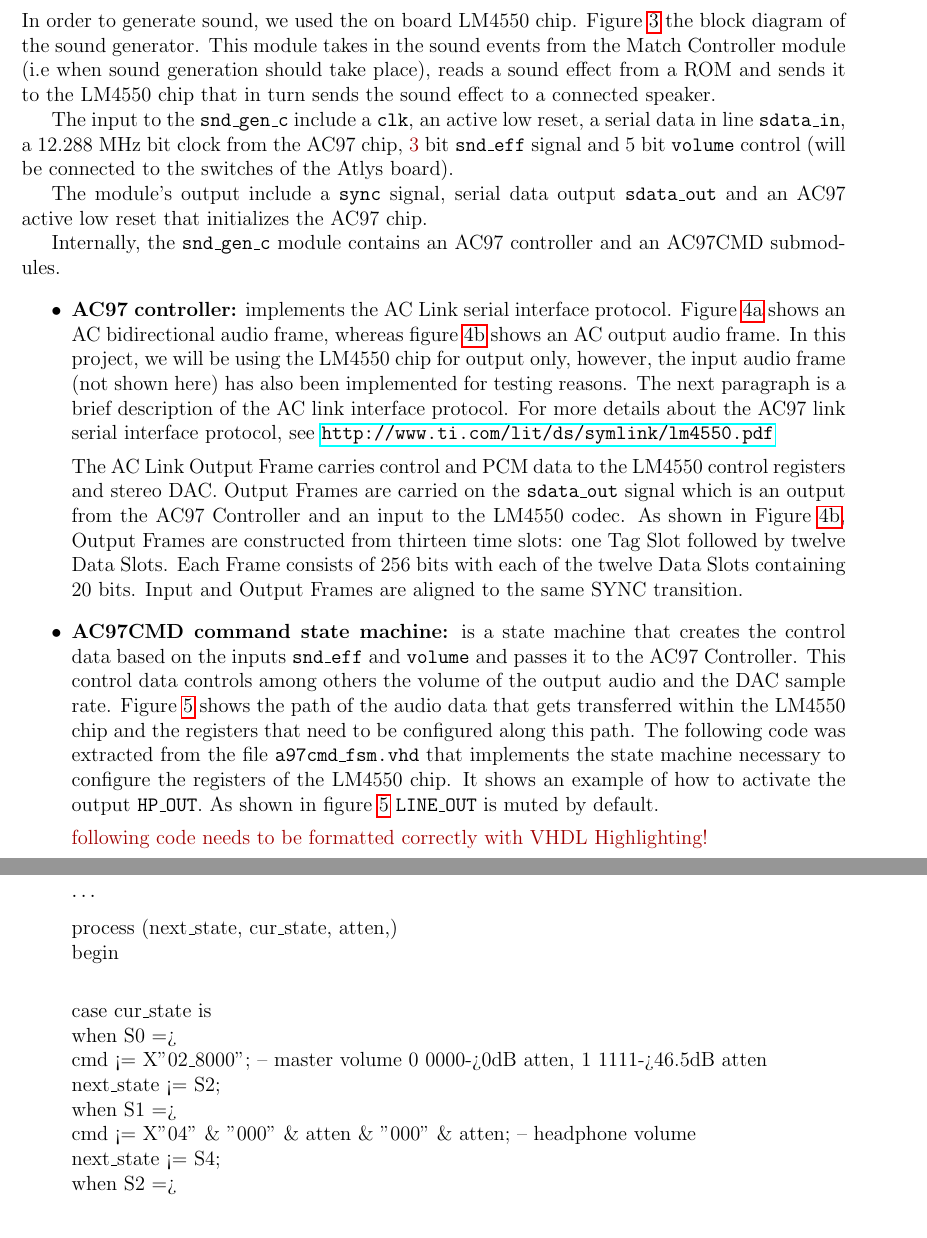
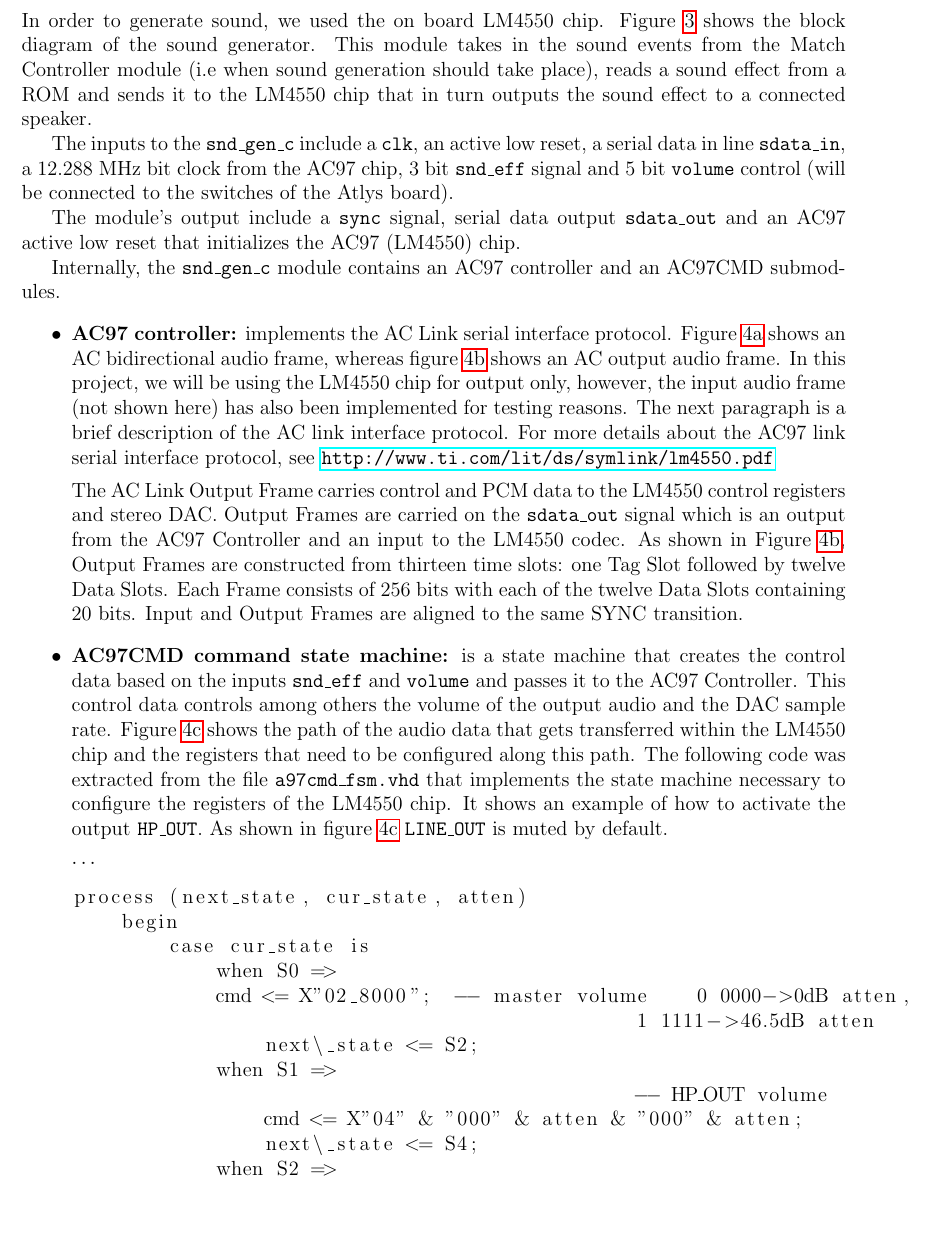
Before and after one commit to zazizizou/res_pong, a LaTeX document (Doc/Report.tex, which reads Doc/section_implementation.tex): two parts of pages 6 and 7 of 8 before the commit and part of page 6 of 9 after it, the two joined at a grey line, cut so that both start at the same text, the shorter picture padded with empty space. The pictures show the PDF file Doc/Report.pdf that the author committed with the source.

Commit message:
subsection sound generator edited
-subsection sound generator edited
-added references

```diff
--- a/Doc/section_implementation.tex
+++ b/Doc/section_implementation.tex
@@ -34 +32,2 @@ The hardware description of the implemented game pong is divided into six module
+				In order to generate sound, we used the on board LM4550 chip. Figure \ref{snd_gen} shows the block diagram of the sound generator. This module takes in the sound events from the Match Controller module (i.e when sound generation should take place), reads a sound effect from a ROM and sends it to the LM4550 chip that in turn outputs the sound effect to a connected speaker.
 
@@ -37 +35,2 @@ The hardware description of the implemented game pong is divided into six module
 
+				The module's output include a \texttt{sync} signal, serial data output \texttt{sdata\_out} and an AC97 active low reset that initializes the AC97 (LM4550) chip.
@@ -52,49 +42,54 @@ The hardware description of the implemented game pong is divided into six module
 				The AC Link Output Frame carries control and PCM data to the LM4550 control registers and stereo DAC. Output Frames are carried on the \texttt{sdata\_out} signal which is an output from the AC97 Controller and an input to the LM4550 codec. As shown in Figure \ref{LM4550_output_frame}, Output Frames are constructed from thirteen time slots: one Tag Slot followed by twelve Data Slots. Each Frame consists of 256 bits with each of the twelve Data Slots containing 20 bits. Input and Output Frames are aligned to the same SYNC transition.
 
 			\begin{figure}[here!]
-				\begin{subfigure}{1\textwidth}
+			\centering
+				\begin{subfigure}{0.6\textwidth}
 					\centering
 					\includegraphics[scale=1]{images/LM4550_protocol.png}
 					\caption{AC link bidirectional frame}
 					\label{LM4550_protocol}
 				\end{subfigure}
 				\hfill
-				\begin{subfigure}{1\textwidth}
+				\begin{subfigure}{0.6\textwidth}
 					\centering
 					\includegraphics[scale=1]{images/LM4550_output_frame.png}
 					\caption{AC link output audio frame}
 					\label{LM4550_output_frame}
 				\end{subfigure}
+				\hfill
+				\begin{subfigure}[b]{0.6\textwidth}
+					\centering
+					\includegraphics[scale=0.8]{images/LM4550_innen.png}
+					\caption{Block diagram of LM4550 chip. Red line is the path from FPGA output to \texttt{HP\_OUT}. All registers along this path need to be configured.}
+					\label{LM4550_innen}
+				\end{subfigure}
+
 			\caption{AC link serial interface protocol}
 			\end{figure}
 				\item \textbf{AC97CMD command state machine:} is a state machine that creates the control data based on the inputs \texttt{snd\_eff} and \texttt{volume} and passes it to the AC97 Controller. This control data controls among others the volume of the output audio and the DAC sample rate. Figure \ref{LM4550_innen} shows the path of the audio data that gets transferred within the LM4550 chip and the registers that need to be configured along this path. The following code was extracted from the file \texttt{a97cmd\_fsm.vhd} that implements the state machine necessary to configure the registers of the LM4550 chip. It shows an example of how to activate the output \texttt{HP\_OUT}. As shown in figure \ref{LM4550_innen} \texttt{LINE\_OUT} is muted by default.
 
-				\begin{figure}[h]
-					\centering
-					\includegraphics[scale=1]{images/LM4550_innen.png}
-					\caption{Block diagram of LM4550 chip. Red line is the path from FPGA output to \texttt{HP\_OUT}. All registers along this path need to be configured.}
-					\label{LM4550_innen}
-				\end{figure}
-\textcolor{red}{following code needs to be formatted correctly with VHDL Highlighting!}
+%				\begin{figure}[h]
+%					\centering
+%					\includegraphics[scale=1]{images/LM4550_innen.png}
+%					\caption{Block diagram of LM4550 chip. Red line is the path from FPGA output to \texttt{HP\_OUT}. All registers along this path need to be configured.}
+%					\label{LM4550_innen}
+%				\end{figure}
+$\cdots$
+\begin{lstlisting}
+process (next_state, cur_state, atten)
+    begin
+        case cur_state is
+    	    when S0 =>
+            cmd <= X"02_8000";  -- master volume    0 0000->0dB atten,
+                                               1 1111->46.5dB atten
+                next\_state <= S2;
+            when S1 =>
+                                               -- HP_OUT volume
+                cmd <= X"04" & "000" & atten & "000" & atten;
+                next\_state <= S4;
+            when S2 =>
 
--- -------------------------------\\
-$\cdots$
-
-process (next\_state, cur\_state, atten)\\
-	begin\\
-
-		case cur\_state is\\
-			when S0 =>\\
-				cmd <= X"02\_8000";  -- master volume	0 0000->0dB atten, 1 1111->46.5dB atten			\\
-				next\_state <= S2;\\
-			when S1 => \\
-				cmd <= X"04" \& "000" \& atten \& "000" \& atten;	-- headphone volume\\
-				next\_state <= S4;\\
-			when S2 => 			\\
-
-			$\cdots$\\
--- -------------------------------
-
-
+\end{lstlisting}
+$\cdots$\\
 The AC97CMD module also reads the audio sound effects from a ROM that gets initialized when the FPGA is programmed. The right sound effect is chosen according to the signal \texttt{snd\_eff}.
 				\end{itemize}
```
Also changed, not shown: Doc/Report.tex (+9 -8 lines), Doc/section_references.tex (added, +6 -0 lines), Doc/Report.pdf, Doc/section_implementation.tex (18 more changed lines).
